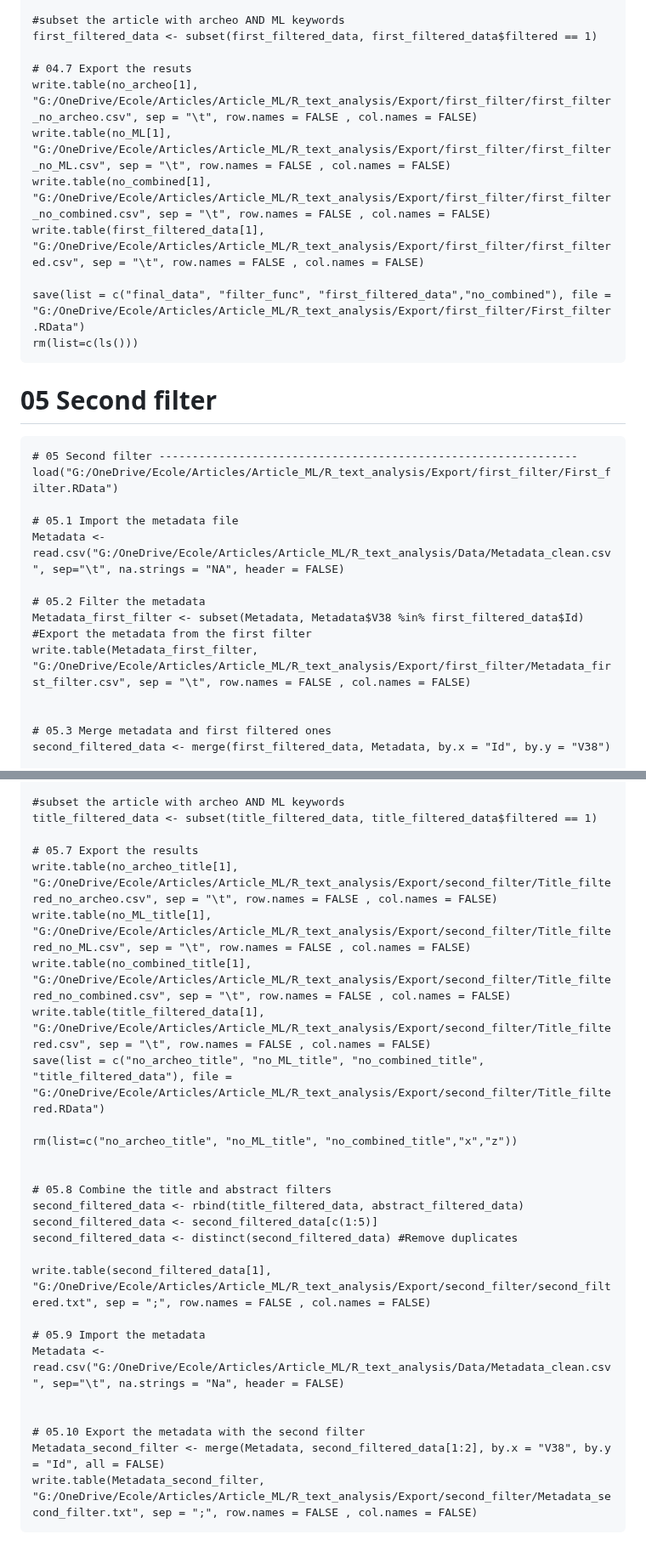
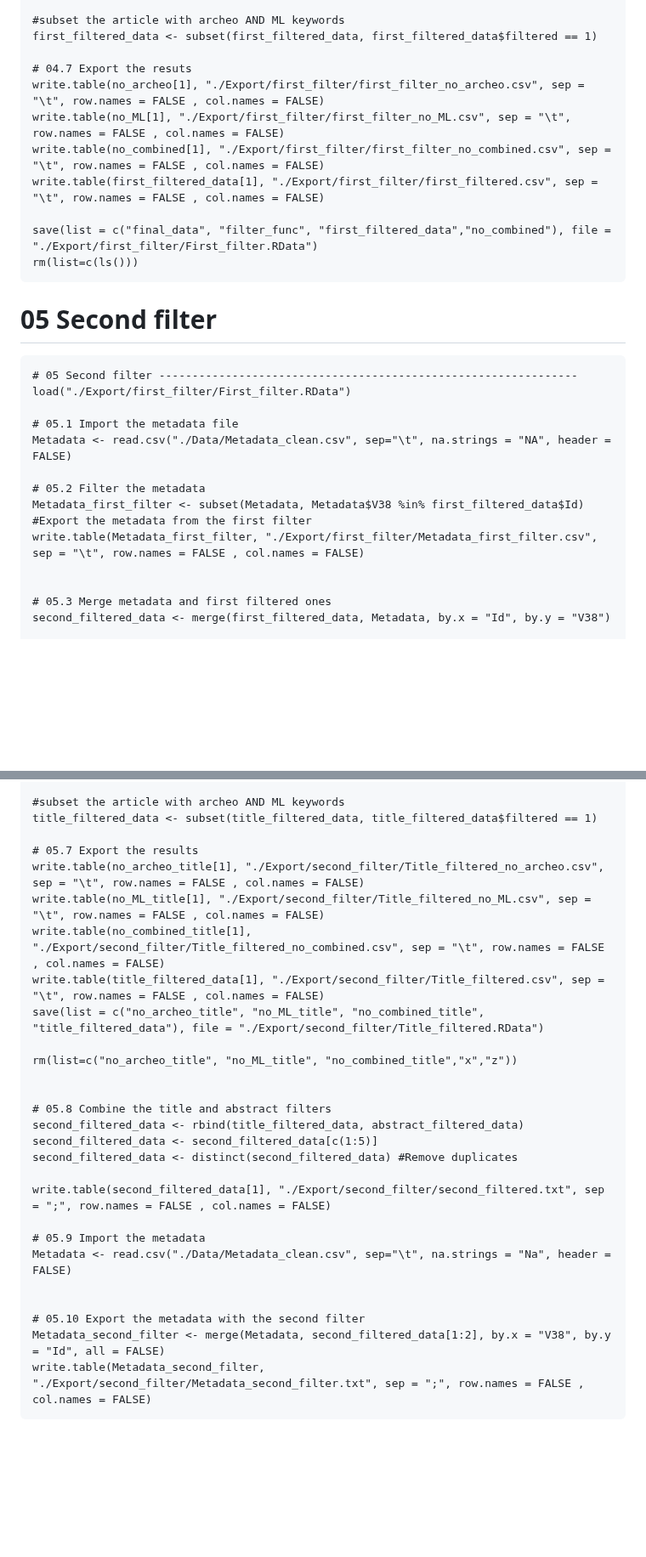
Before and after one commit to mathias-bellat/ML_article, a Markdown page: 01 - Filtering.md, 2 parts joined by grey strips. Shown at 85% size. Drawn GitHub-style; blank space fills up the shorter version.

```diff
--- a/01 - Filtering.md
+++ b/01 - Filtering.md
@@ -356,25 +356,25 @@ DOI and imports from the different web libraries.
     first_filtered_data <- subset(first_filtered_data, first_filtered_data$filtered == 1)
 
     # 04.7 Export the resuts
-    write.table(no_archeo[1], "G:/OneDrive/Ecole/Articles/Article_ML/R_text_analysis/Export/first_filter/first_filter_no_archeo.csv", sep = "\t", row.names = FALSE , col.names = FALSE)
-    write.table(no_ML[1], "G:/OneDrive/Ecole/Articles/Article_ML/R_text_analysis/Export/first_filter/first_filter_no_ML.csv", sep = "\t", row.names = FALSE , col.names = FALSE)
-    write.table(no_combined[1], "G:/OneDrive/Ecole/Articles/Article_ML/R_text_analysis/Export/first_filter/first_filter_no_combined.csv", sep = "\t", row.names = FALSE , col.names = FALSE)
-    write.table(first_filtered_data[1], "G:/OneDrive/Ecole/Articles/Article_ML/R_text_analysis/Export/first_filter/first_filtered.csv", sep = "\t", row.names = FALSE , col.names = FALSE)
+    write.table(no_archeo[1], "./Export/first_filter/first_filter_no_archeo.csv", sep = "\t", row.names = FALSE , col.names = FALSE)
+    write.table(no_ML[1], "./Export/first_filter/first_filter_no_ML.csv", sep = "\t", row.names = FALSE , col.names = FALSE)
+    write.table(no_combined[1], "./Export/first_filter/first_filter_no_combined.csv", sep = "\t", row.names = FALSE , col.names = FALSE)
+    write.table(first_filtered_data[1], "./Export/first_filter/first_filtered.csv", sep = "\t", row.names = FALSE , col.names = FALSE)
 
-    save(list = c("final_data", "filter_func", "first_filtered_data","no_combined"), file = "G:/OneDrive/Ecole/Articles/Article_ML/R_text_analysis/Export/first_filter/First_filter.RData")
+    save(list = c("final_data", "filter_func", "first_filtered_data","no_combined"), file = "./Export/first_filter/First_filter.RData")
     rm(list=c(ls()))
 
 # 05 Second filter
 
     # 05 Second filter ---------------------------------------------------------------
-    load("G:/OneDrive/Ecole/Articles/Article_ML/R_text_analysis/Export/first_filter/First_filter.RData")
+    load("./Export/first_filter/First_filter.RData")
 
     # 05.1 Import the metadata file
-    Metadata <- read.csv("G:/OneDrive/Ecole/Articles/Article_ML/R_text_analysis/Data/Metadata_clean.csv", sep="\t", na.strings = "NA", header = FALSE)
+    Metadata <- read.csv("./Data/Metadata_clean.csv", sep="\t", na.strings = "NA", header = FALSE)
 
     # 05.2 Filter the metadata
     Metadata_first_filter <- subset(Metadata, Metadata$V38 %in% first_filtered_data$Id)  #Export the metadata from the first filter
-    write.table(Metadata_first_filter, "G:/OneDrive/Ecole/Articles/Article_ML/R_text_analysis/Export/first_filter/Metadata_first_filter.csv", sep = "\t", row.names = FALSE , col.names = FALSE)
+    write.table(Metadata_first_filter, "./Export/first_filter/Metadata_first_filter.csv", sep = "\t", row.names = FALSE , col.names = FALSE)
 
 
     # 05.3 Merge metadata and first filtered ones
@@ -433,11 +433,11 @@ DOI and imports from the different web libraries.
     title_filtered_data <- subset(title_filtered_data, title_filtered_data$filtered == 1)
 
     # 05.7 Export the results
-    write.table(no_archeo_title[1], "G:/OneDrive/Ecole/Articles/Article_ML/R_text_analysis/Export/second_filter/Title_filtered_no_archeo.csv", sep = "\t", row.names = FALSE , col.names = FALSE)
-    write.table(no_ML_title[1], "G:/OneDrive/Ecole/Articles/Article_ML/R_text_analysis/Export/second_filter/Title_filtered_no_ML.csv", sep = "\t", row.names = FALSE , col.names = FALSE)
-    write.table(no_combined_title[1], "G:/OneDrive/Ecole/Articles/Article_ML/R_text_analysis/Export/second_filter/Title_filtered_no_combined.csv", sep = "\t", row.names = FALSE , col.names = FALSE)
-    write.table(title_filtered_data[1], "G:/OneDrive/Ecole/Articles/Article_ML/R_text_analysis/Export/second_filter/Title_filtered.csv", sep = "\t", row.names = FALSE , col.names = FALSE)
-    save(list = c("no_archeo_title", "no_ML_title", "no_combined_title", "title_filtered_data"), file = "G:/OneDrive/Ecole/Articles/Article_ML/R_text_analysis/Export/second_filter/Title_filtered.RData")
+    write.table(no_archeo_title[1], "./Export/second_filter/Title_filtered_no_archeo.csv", sep = "\t", row.names = FALSE , col.names = FALSE)
+    write.table(no_ML_title[1], "./Export/second_filter/Title_filtered_no_ML.csv", sep = "\t", row.names = FALSE , col.names = FALSE)
+    write.table(no_combined_title[1], "./Export/second_filter/Title_filtered_no_combined.csv", sep = "\t", row.names = FALSE , col.names = FALSE)
+    write.table(title_filtered_data[1], "./Export/second_filter/Title_filtered.csv", sep = "\t", row.names = FALSE , col.names = FALSE)
+    save(list = c("no_archeo_title", "no_ML_title", "no_combined_title", "title_filtered_data"), file = "./Export/second_filter/Title_filtered.RData")
 
     rm(list=c("no_archeo_title", "no_ML_title", "no_combined_title","x","z"))
 
@@ -447,12 +447,12 @@ DOI and imports from the different web libraries.
     second_filtered_data <- second_filtered_data[c(1:5)]
     second_filtered_data <- distinct(second_filtered_data) #Remove duplicates
 
-    write.table(second_filtered_data[1], "G:/OneDrive/Ecole/Articles/Article_ML/R_text_analysis/Export/second_filter/second_filtered.txt", sep = ";", row.names = FALSE , col.names = FALSE)
+    write.table(second_filtered_data[1], "./Export/second_filter/second_filtered.txt", sep = ";", row.names = FALSE , col.names = FALSE)
 
     # 05.9 Import the metadata
-    Metadata <- read.csv("G:/OneDrive/Ecole/Articles/Article_ML/R_text_analysis/Data/Metadata_clean.csv", sep="\t", na.strings = "Na", header = FALSE)
+    Metadata <- read.csv("./Data/Metadata_clean.csv", sep="\t", na.strings = "Na", header = FALSE)
 
 
     # 05.10 Export the metadata with the second filter
     Metadata_second_filter <- merge(Metadata, second_filtered_data[1:2], by.x = "V38", by.y = "Id", all = FALSE)
-    write.table(Metadata_second_filter, "G:/OneDrive/Ecole/Articles/Article_ML/R_text_analysis/Export/second_filter/Metadata_second_filter.txt", sep = ";", row.names = FALSE , col.names = FALSE)
+    write.table(Metadata_second_filter, "./Export/second_filter/Metadata_second_filter.txt", sep = ";", row.names = FALSE , col.names = FALSE)
```
Also changed, not shown: other parts of 01 - Filtering.md (+14 -14 lines).
